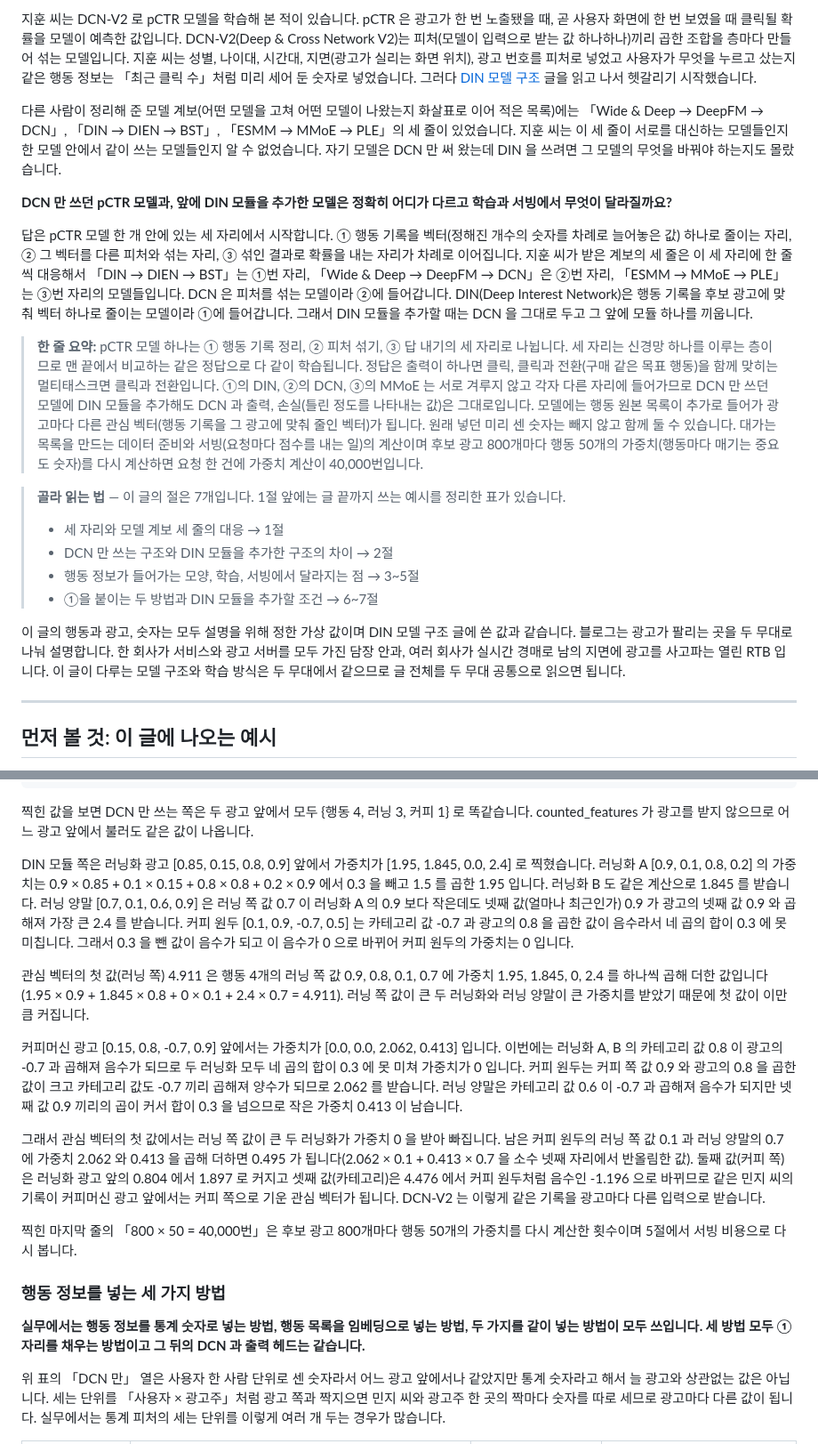
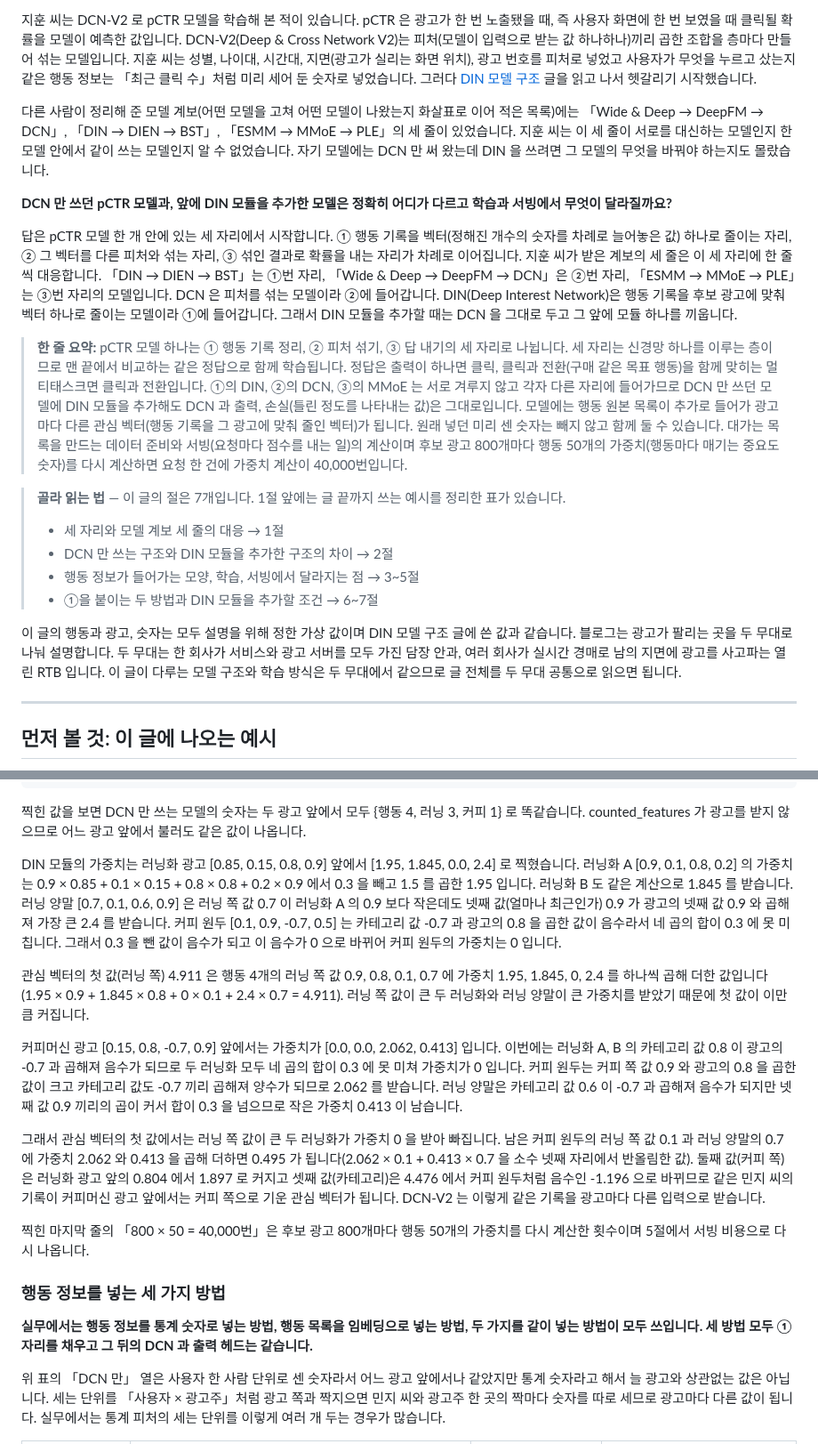
Before and after one commit to chkimsu/adtech-blog, a Markdown page: posts-easy/dcn-vs-din-slot.md, 2 parts joined by grey strips. Shown at 89% size. Drawn GitHub-style.

````diff
--- a/posts-easy/dcn-vs-din-slot.md
+++ b/posts-easy/dcn-vs-din-slot.md
@@ -1,12 +1,12 @@
-지훈 씨는 DCN-V2 로 pCTR 모델을 학습해 본 적이 있습니다. pCTR 은 광고가 한 번 노출됐을 때, 곧 사용자 화면에 한 번 보였을 때 클릭될 확률을 모델이 예측한 값입니다. DCN-V2(Deep & Cross Network V2)는 피처(모델이 입력으로 받는 값 하나하나)끼리 곱한 조합을 층마다 만들어 섞는 모델입니다. 지훈 씨는 성별, 나이대, 시간대, 지면(광고가 실리는 화면 위치), 광고 번호를 피처로 넣었고 사용자가 무엇을 누르고 샀는지 같은 행동 정보는 「최근 클릭 수」처럼 미리 세어 둔 숫자로 넣었습니다. 그러다 [DIN 모델 구조](post.html?id=din-architecture) 글을 읽고 나서 헷갈리기 시작했습니다.
+지훈 씨는 DCN-V2 로 pCTR 모델을 학습해 본 적이 있습니다. pCTR 은 광고가 한 번 노출됐을 때, 즉 사용자 화면에 한 번 보였을 때 클릭될 확률을 모델이 예측한 값입니다. DCN-V2(Deep & Cross Network V2)는 피처(모델이 입력으로 받는 값 하나하나)끼리 곱한 조합을 층마다 만들어 섞는 모델입니다. 지훈 씨는 성별, 나이대, 시간대, 지면(광고가 실리는 화면 위치), 광고 번호를 피처로 넣었고 사용자가 무엇을 누르고 샀는지 같은 행동 정보는 「최근 클릭 수」처럼 미리 세어 둔 숫자로 넣었습니다. 그러다 [DIN 모델 구조](post.html?id=din-architecture) 글을 읽고 나서 헷갈리기 시작했습니다.
 
-다른 사람이 정리해 준 모델 계보(어떤 모델을 고쳐 어떤 모델이 나왔는지 화살표로 이어 적은 목록)에는 「Wide & Deep → DeepFM → DCN」, 「DIN → DIEN → BST」, 「ESMM → MMoE → PLE」의 세 줄이 있었습니다. 지훈 씨는 이 세 줄이 서로를 대신하는 모델들인지 한 모델 안에서 같이 쓰는 모델들인지 알 수 없었습니다. 자기 모델은 DCN 만 써 왔는데 DIN 을 쓰려면 그 모델의 무엇을 바꿔야 하는지도 몰랐습니다.
+다른 사람이 정리해 준 모델 계보(어떤 모델을 고쳐 어떤 모델이 나왔는지 화살표로 이어 적은 목록)에는 「Wide & Deep → DeepFM → DCN」, 「DIN → DIEN → BST」, 「ESMM → MMoE → PLE」의 세 줄이 있었습니다. 지훈 씨는 이 세 줄이 서로를 대신하는 모델인지 한 모델 안에서 같이 쓰는 모델인지 알 수 없었습니다. 자기 모델에는 DCN 만 써 왔는데 DIN 을 쓰려면 그 모델의 무엇을 바꿔야 하는지도 몰랐습니다.
 
 **DCN 만 쓰던 pCTR 모델과, 앞에 DIN 모듈을 추가한 모델은 정확히 어디가 다르고 학습과 서빙에서 무엇이 달라질까요?**
 
-답은 pCTR 모델 한 개 안에 있는 세 자리에서 시작합니다. ① 행동 기록을 벡터(정해진 개수의 숫자를 차례로 늘어놓은 값) 하나로 줄이는 자리, ② 그 벡터를 다른 피처와 섞는 자리, ③ 섞인 결과로 확률을 내는 자리가 차례로 이어집니다. 지훈 씨가 받은 계보의 세 줄은 이 세 자리에 한 줄씩 대응해서 「DIN → DIEN → BST」는 ①번 자리, 「Wide & Deep → DeepFM → DCN」은 ②번 자리, 「ESMM → MMoE → PLE」는 ③번 자리의 모델들입니다. DCN 은 피처를 섞는 모델이라 ②에 들어갑니다. DIN(Deep Interest Network)은 행동 기록을 후보 광고에 맞춰 벡터 하나로 줄이는 모델이라 ①에 들어갑니다. 그래서 DIN 모듈을 추가할 때는 DCN 을 그대로 두고 그 앞에 모듈 하나를 끼웁니다.
+답은 pCTR 모델 한 개 안에 있는 세 자리에서 시작합니다. ① 행동 기록을 벡터(정해진 개수의 숫자를 차례로 늘어놓은 값) 하나로 줄이는 자리, ② 그 벡터를 다른 피처와 섞는 자리, ③ 섞인 결과로 확률을 내는 자리가 차례로 이어집니다. 지훈 씨가 받은 계보의 세 줄은 이 세 자리에 한 줄씩 대응합니다. 「DIN → DIEN → BST」는 ①번 자리, 「Wide & Deep → DeepFM → DCN」은 ②번 자리, 「ESMM → MMoE → PLE」는 ③번 자리의 모델입니다. DCN 은 피처를 섞는 모델이라 ②에 들어갑니다. DIN(Deep Interest Network)은 행동 기록을 후보 광고에 맞춰 벡터 하나로 줄이는 모델이라 ①에 들어갑니다. 그래서 DIN 모듈을 추가할 때는 DCN 을 그대로 두고 그 앞에 모듈 하나를 끼웁니다.
 
-> **한 줄 요약:** pCTR 모델 하나는 ① 행동 기록 정리, ② 피처 섞기, ③ 답 내기의 세 자리로 나뉩니다. 세 자리는 신경망 하나를 이루는 층이므로 맨 끝에서 비교하는 같은 정답으로 다 같이 학습됩니다. 정답은 출력이 하나면 클릭, 클릭과 전환(구매 같은 목표 행동)을 함께 맞히는 멀티태스크면 클릭과 전환입니다. ①의 DIN, ②의 DCN, ③의 MMoE 는 서로 겨루지 않고 각자 다른 자리에 들어가므로 DCN 만 쓰던 모델에 DIN 모듈을 추가해도 DCN 과 출력, 손실(틀린 정도를 나타내는 값)은 그대로입니다. 모델에는 행동 원본 목록이 추가로 들어가 광고마다 다른 관심 벡터(행동 기록을 그 광고에 맞춰 줄인 벡터)가 됩니다. 원래 넣던 미리 센 숫자는 빼지 않고 함께 둘 수 있습니다. 대가는 목록을 만드는 데이터 준비와 서빙(요청마다 점수를 내는 일)의 계산이며 후보 광고 800개마다 행동 50개의 가중치(행동마다 매기는 중요도 숫자)를 다시 계산하면 요청 한 건에 가중치 계산이 40,000번입니다.
+> **한 줄 요약:** pCTR 모델 하나는 ① 행동 기록 정리, ② 피처 섞기, ③ 답 내기의 세 자리로 나뉩니다. 세 자리는 신경망 하나를 이루는 층이므로 맨 끝에서 비교하는 같은 정답으로 함께 학습됩니다. 정답은 출력이 하나면 클릭, 클릭과 전환(구매 같은 목표 행동)을 함께 맞히는 멀티태스크면 클릭과 전환입니다. ①의 DIN, ②의 DCN, ③의 MMoE 는 서로 겨루지 않고 각자 다른 자리에 들어가므로 DCN 만 쓰던 모델에 DIN 모듈을 추가해도 DCN 과 출력, 손실(틀린 정도를 나타내는 값)은 그대로입니다. 모델에는 행동 원본 목록이 추가로 들어가 광고마다 다른 관심 벡터(행동 기록을 그 광고에 맞춰 줄인 벡터)가 됩니다. 원래 넣던 미리 센 숫자는 빼지 않고 함께 둘 수 있습니다. 대가는 목록을 만드는 데이터 준비와 서빙(요청마다 점수를 내는 일)의 계산이며 후보 광고 800개마다 행동 50개의 가중치(행동마다 매기는 중요도 숫자)를 다시 계산하면 요청 한 건에 가중치 계산이 40,000번입니다.
 
 > **골라 읽는 법** — 이 글의 절은 7개입니다. 1절 앞에는 글 끝까지 쓰는 예시를 정리한 표가 있습니다.
 >
@@ -15,7 +15,7 @@
 > - 행동 정보가 들어가는 모양, 학습, 서빙에서 달라지는 점 → 3~5절
 > - ①을 붙이는 두 방법과 DIN 모듈을 추가할 조건 → 6~7절
 
-이 글의 행동과 광고, 숫자는 모두 설명을 위해 정한 가상 값이며 DIN 모델 구조 글에 쓴 값과 같습니다. 블로그는 광고가 팔리는 곳을 두 무대로 나눠 설명합니다. 한 회사가 서비스와 광고 서버를 모두 가진 담장 안과, 여러 회사가 실시간 경매로 남의 지면에 광고를 사고파는 열린 RTB 입니다. 이 글이 다루는 모델 구조와 학습 방식은 두 무대에서 같으므로 글 전체를 두 무대 공통으로 읽으면 됩니다.
+이 글의 행동과 광고, 숫자는 모두 설명을 위해 정한 가상 값이며 DIN 모델 구조 글에 쓴 값과 같습니다. 블로그는 광고가 팔리는 곳을 두 무대로 나눠 설명합니다. 두 무대는 한 회사가 서비스와 광고 서버를 모두 가진 담장 안과, 여러 회사가 실시간 경매로 남의 지면에 광고를 사고파는 열린 RTB 입니다. 이 글이 다루는 모델 구조와 학습 방식은 두 무대에서 같으므로 글 전체를 두 무대 공통으로 읽으면 됩니다.
 
 ---
 
@@ -152,9 +152,9 @@ print(f"요청 한 건의 가중치 계산: {CANDIDATES} × {KEEP} = {CANDIDATES
 # 요청 한 건의 가중치 계산: 800 × 50 = 40,000번
 ```
 
-찍힌 값을 보면 DCN 만 쓰는 쪽은 두 광고 앞에서 모두 {행동 4, 러닝 3, 커피 1} 로 똑같습니다. counted_features 가 광고를 받지 않으므로 어느 광고 앞에서 불러도 같은 값이 나옵니다.
+찍힌 값을 보면 DCN 만 쓰는 모델의 숫자는 두 광고 앞에서 모두 {행동 4, 러닝 3, 커피 1} 로 똑같습니다. counted_features 가 광고를 받지 않으므로 어느 광고 앞에서 불러도 같은 값이 나옵니다.
 
-DIN 모듈 쪽은 러닝화 광고 [0.85, 0.15, 0.8, 0.9] 앞에서 가중치가 [1.95, 1.845, 0.0, 2.4] 로 찍혔습니다. 러닝화 A [0.9, 0.1, 0.8, 0.2] 의 가중치는 0.9 × 0.85 + 0.1 × 0.15 + 0.8 × 0.8 + 0.2 × 0.9 에서 0.3 을 빼고 1.5 를 곱한 1.95 입니다. 러닝화 B 도 같은 계산으로 1.845 를 받습니다. 러닝 양말 [0.7, 0.1, 0.6, 0.9] 은 러닝 쪽 값 0.7 이 러닝화 A 의 0.9 보다 작은데도 넷째 값(얼마나 최근인가) 0.9 가 광고의 넷째 값 0.9 와 곱해져 가장 큰 2.4 를 받습니다. 커피 원두 [0.1, 0.9, -0.7, 0.5] 는 카테고리 값 -0.7 과 광고의 0.8 을 곱한 값이 음수라서 네 곱의 합이 0.3 에 못 미칩니다. 그래서 0.3 을 뺀 값이 음수가 되고 이 음수가 0 으로 바뀌어 커피 원두의 가중치는 0 입니다.
+DIN 모듈의 가중치는 러닝화 광고 [0.85, 0.15, 0.8, 0.9] 앞에서 [1.95, 1.845, 0.0, 2.4] 로 찍혔습니다. 러닝화 A [0.9, 0.1, 0.8, 0.2] 의 가중치는 0.9 × 0.85 + 0.1 × 0.15 + 0.8 × 0.8 + 0.2 × 0.9 에서 0.3 을 빼고 1.5 를 곱한 1.95 입니다. 러닝화 B 도 같은 계산으로 1.845 를 받습니다. 러닝 양말 [0.7, 0.1, 0.6, 0.9] 은 러닝 쪽 값 0.7 이 러닝화 A 의 0.9 보다 작은데도 넷째 값(얼마나 최근인가) 0.9 가 광고의 넷째 값 0.9 와 곱해져 가장 큰 2.4 를 받습니다. 커피 원두 [0.1, 0.9, -0.7, 0.5] 는 카테고리 값 -0.7 과 광고의 0.8 을 곱한 값이 음수라서 네 곱의 합이 0.3 에 못 미칩니다. 그래서 0.3 을 뺀 값이 음수가 되고 이 음수가 0 으로 바뀌어 커피 원두의 가중치는 0 입니다.
 
 관심 벡터의 첫 값(러닝 쪽) 4.911 은 행동 4개의 러닝 쪽 값 0.9, 0.8, 0.1, 0.7 에 가중치 1.95, 1.845, 0, 2.4 를 하나씩 곱해 더한 값입니다(1.95 × 0.9 + 1.845 × 0.8 + 0 × 0.1 + 2.4 × 0.7 = 4.911). 러닝 쪽 값이 큰 두 러닝화와 러닝 양말이 큰 가중치를 받았기 때문에 첫 값이 이만큼 커집니다.
 
@@ -162,11 +162,11 @@ DIN 모듈 쪽은 러닝화 광고 [0.85, 0.15, 0.8, 0.9] 앞에서 가중치가
 
 그래서 관심 벡터의 첫 값에서는 러닝 쪽 값이 큰 두 러닝화가 가중치 0 을 받아 빠집니다. 남은 커피 원두의 러닝 쪽 값 0.1 과 러닝 양말의 0.7 에 가중치 2.062 와 0.413 을 곱해 더하면 0.495 가 됩니다(2.062 × 0.1 + 0.413 × 0.7 을 소수 넷째 자리에서 반올림한 값). 둘째 값(커피 쪽)은 러닝화 광고 앞의 0.804 에서 1.897 로 커지고 셋째 값(카테고리)은 4.476 에서 커피 원두처럼 음수인 -1.196 으로 바뀌므로 같은 민지 씨의 기록이 커피머신 광고 앞에서는 커피 쪽으로 기운 관심 벡터가 됩니다. DCN-V2 는 이렇게 같은 기록을 광고마다 다른 입력으로 받습니다.
 
-찍힌 마지막 줄의 「800 × 50 = 40,000번」은 후보 광고 800개마다 행동 50개의 가중치를 다시 계산한 횟수이며 5절에서 서빙 비용으로 다시 봅니다.
+찍힌 마지막 줄의 「800 × 50 = 40,000번」은 후보 광고 800개마다 행동 50개의 가중치를 다시 계산한 횟수이며 5절에서 서빙 비용으로 다시 나옵니다.
 
 ### 행동 정보를 넣는 세 가지 방법
 
-**실무에서는 행동 정보를 통계 숫자로 넣는 방법, 행동 목록을 임베딩으로 넣는 방법, 두 가지를 같이 넣는 방법이 모두 쓰입니다. 세 방법 모두 ① 자리를 채우는 방법이고 그 뒤의 DCN 과 출력 헤드는 같습니다.**
+**실무에서는 행동 정보를 통계 숫자로 넣는 방법, 행동 목록을 임베딩으로 넣는 방법, 두 가지를 같이 넣는 방법이 모두 쓰입니다. 세 방법 모두 ① 자리를 채우고 그 뒤의 DCN 과 출력 헤드는 같습니다.**
 
 위 표의 「DCN 만」 열은 사용자 한 사람 단위로 센 숫자라서 어느 광고 앞에서나 같았지만 통계 숫자라고 해서 늘 광고와 상관없는 값은 아닙니다. 세는 단위를 「사용자 × 광고주」처럼 광고 쪽과 짝지으면 민지 씨와 광고주 한 곳의 짝마다 숫자를 따로 세므로 광고마다 다른 값이 됩니다. 실무에서는 통계 피처의 세는 단위를 이렇게 여러 개 두는 경우가 많습니다.
 
````
Also changed, not shown: other parts of posts-easy/dcn-vs-din-slot.md (+20 -20 lines).
